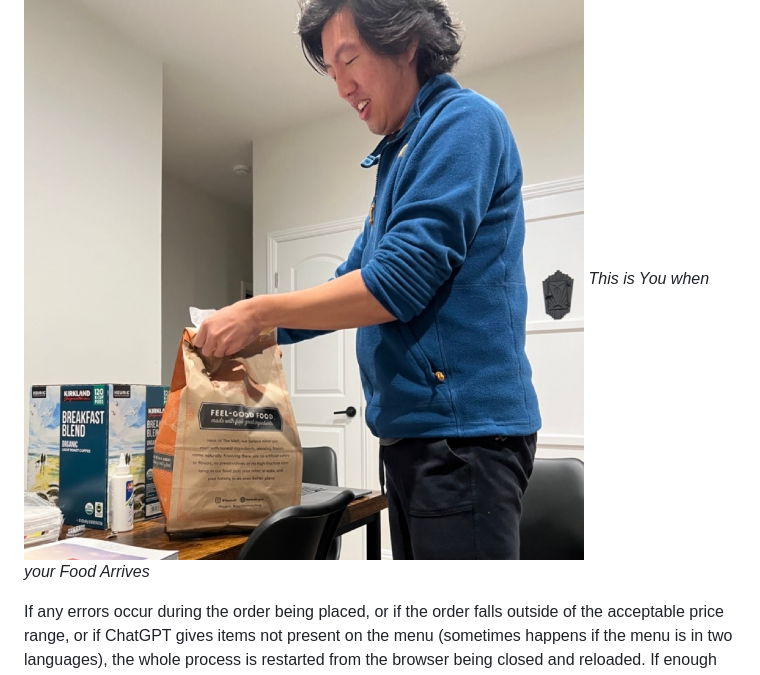
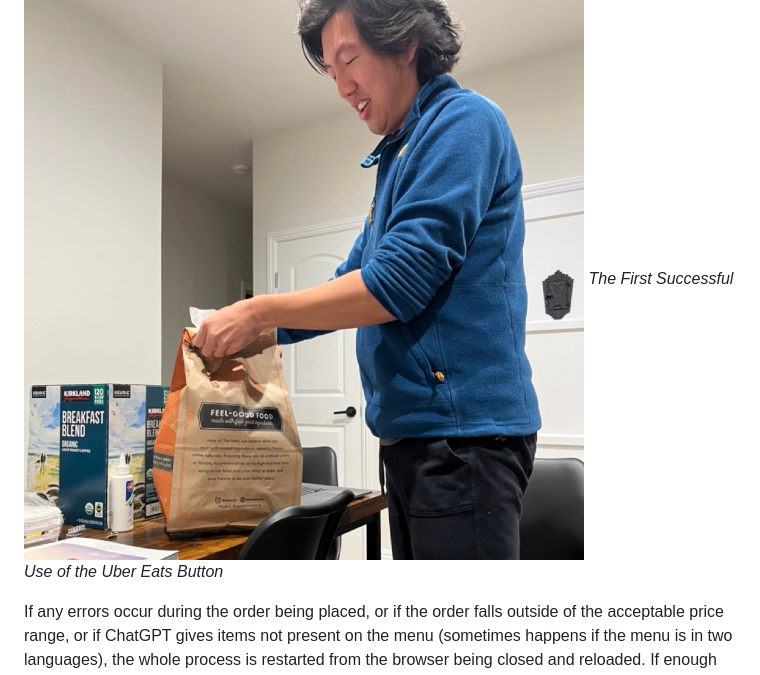
Before and after one commit to ben9583/uber-eats-button, a Markdown page: README.md, the part around the change. GitHub-like rendering.

Commit message:
update caption

```diff
--- a/README.md
+++ b/README.md
@@ -90,7 +90,7 @@ The list is split and matched with the menu items, which are sequentially added
 The page then navigates to the checkout and the order is placed including tip and applying any available promos. The restaurant, category, order, and total price are saved and appended to a csv. Another SMS message is sent to the same number confirming the order and the expected arrival time from the value displayed on the website.
 
 ![Uber Eats Order has Arrived](./.github/images/arrival.jpeg)
-*This is You when your Food Arrives*
+*The First Successful Use of the Uber Eats Button*
 
 If any errors occur during the order being placed, or if the order falls outside of the acceptable price range, or if ChatGPT gives items not present on the menu (sometimes happens if the menu is in two languages), the whole process is restarted from the browser being closed and reloaded. If enough errors occur, the program stops and the phone number is texted notifying of the error.
 
```
